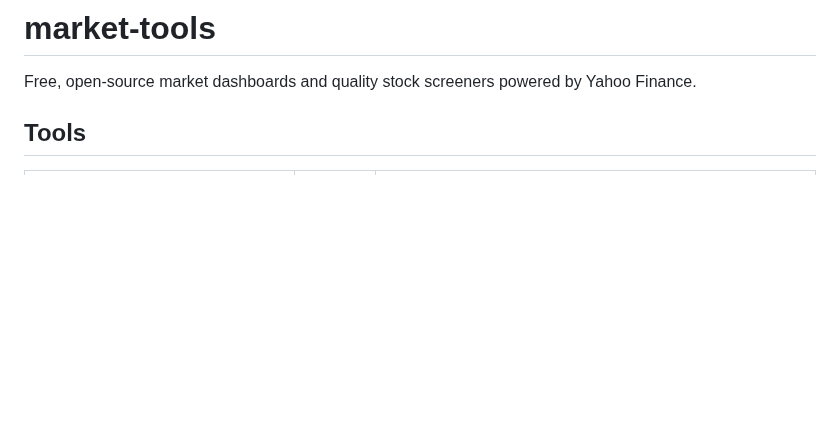
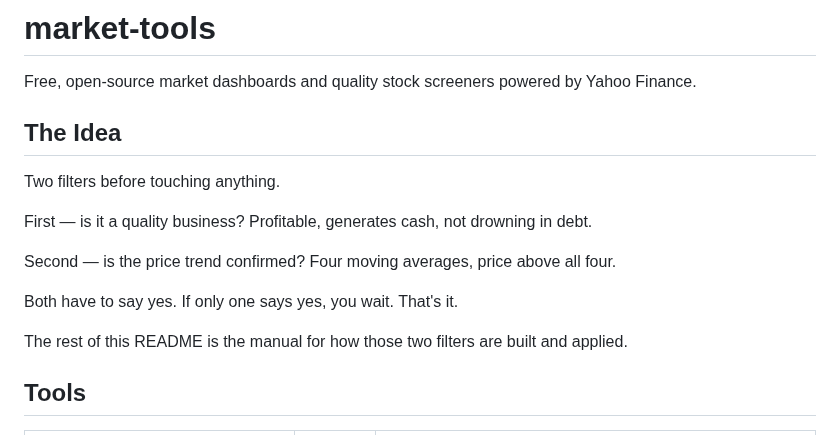
Before and after one commit to neurobloomai/market-tools, a Markdown page: README.md, the part around the change. GitHub-like rendering; blank space fills up the shorter version.

Commit message:
readme: add gist section at the top

```diff
--- a/README.md
+++ b/README.md
@@ -1,6 +1,18 @@
 # market-tools
 
 Free, open-source market dashboards and quality stock screeners powered by Yahoo Finance.
+
+## The Idea
+
+Two filters before touching anything.
+
+First — is it a quality business? Profitable, generates cash, not drowning in debt.
+
+Second — is the price trend confirmed? Four moving averages, price above all four.
+
+Both have to say yes. If only one says yes, you wait. That's it.
+
+The rest of this README is the manual for how those two filters are built and applied.
 
 ## Tools
 
```
